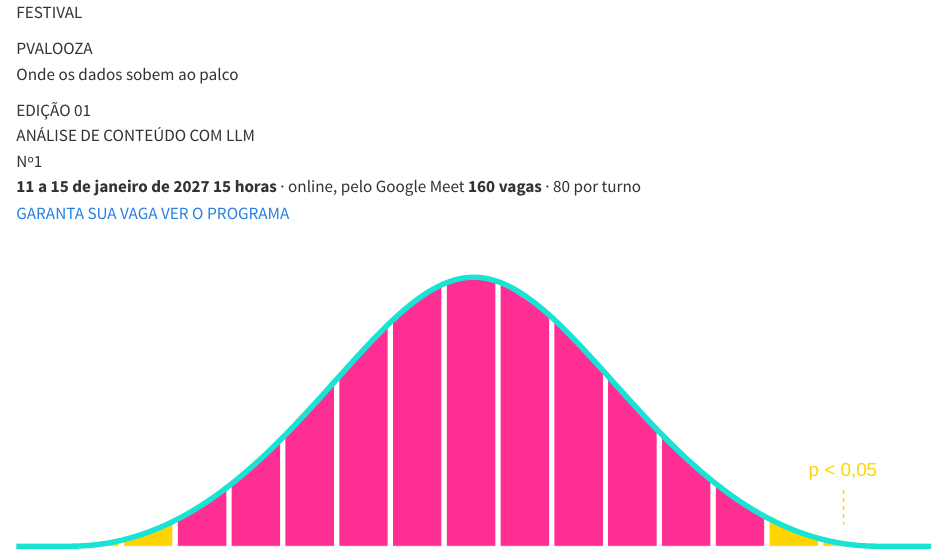
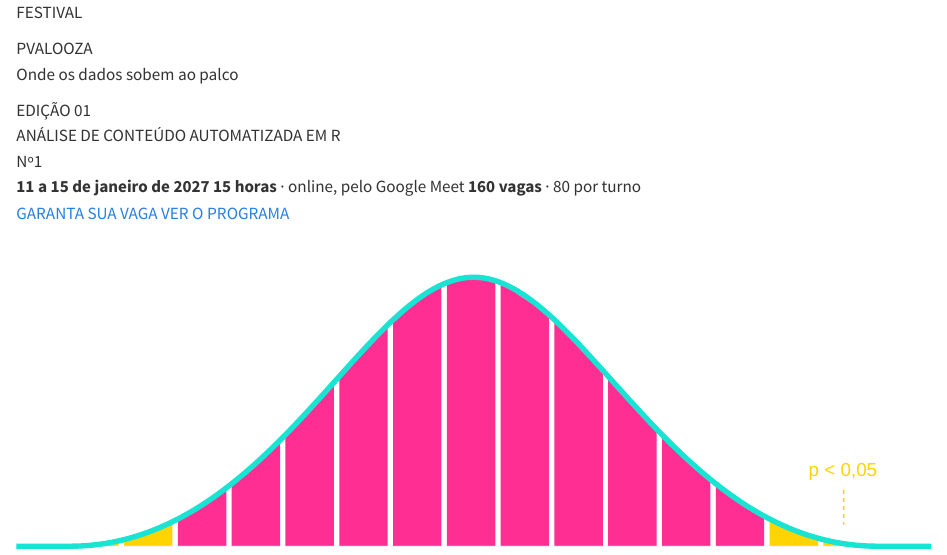
Before and after one commit to andersonheri/pvalooza, a Quarto document (site/index.qmd): the page in a window 1100 px wide, from its top. Rendered offline with R 4.5, knitr and Pandoc in place of Quarto, with nearby package versions.

Commit message:
Corrige o nome do curso
Co-Authored-By: Claude Sonnet 5.5 <noreply@anthropic.com>

```diff
--- a/site/index.qmd
+++ b/site/index.qmd
@@ -1,5 +1,5 @@
 ---
-pagetitle: "Festival Pvalooza (Edição 1): Análise de Conteúdo com LLM"
+pagetitle: "Festival Pvalooza (Edição 1): Análise de Conteúdo Automatizada em R"
 toc: false
 page-layout: full
 ---
@@ -12,7 +12,7 @@ page-layout: full
   <div class="pv-ingresso">
     <div class="corpo">
       <div class="ed">EDIÇÃO 01</div>
-      <div class="nome">ANÁLISE DE CONTEÚDO COM LLM</div>
+      <div class="nome">ANÁLISE DE CONTEÚDO AUTOMATIZADA EM R</div>
     </div>
     <div class="canhoto">Nº1</div>
   </div>
```
Also changed, not shown: README.md, docs/programa.md.
